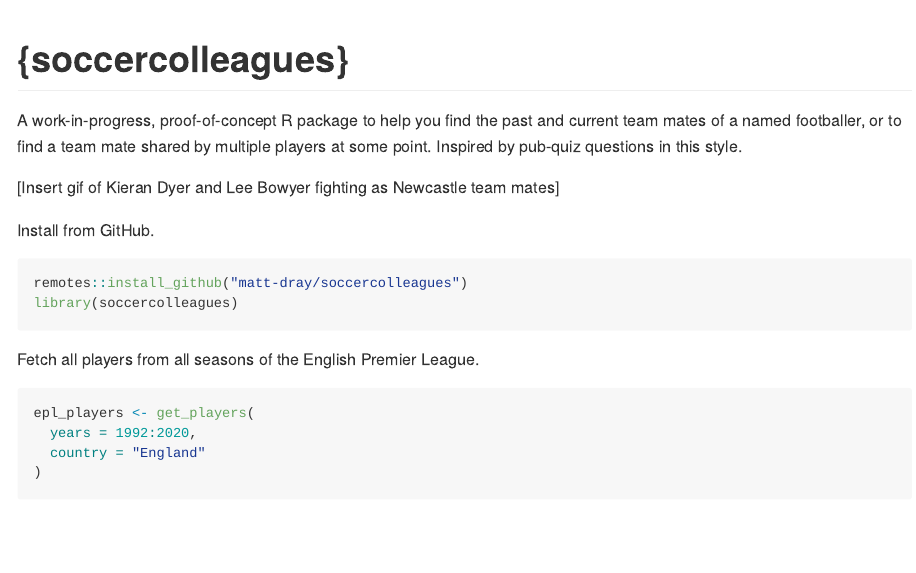
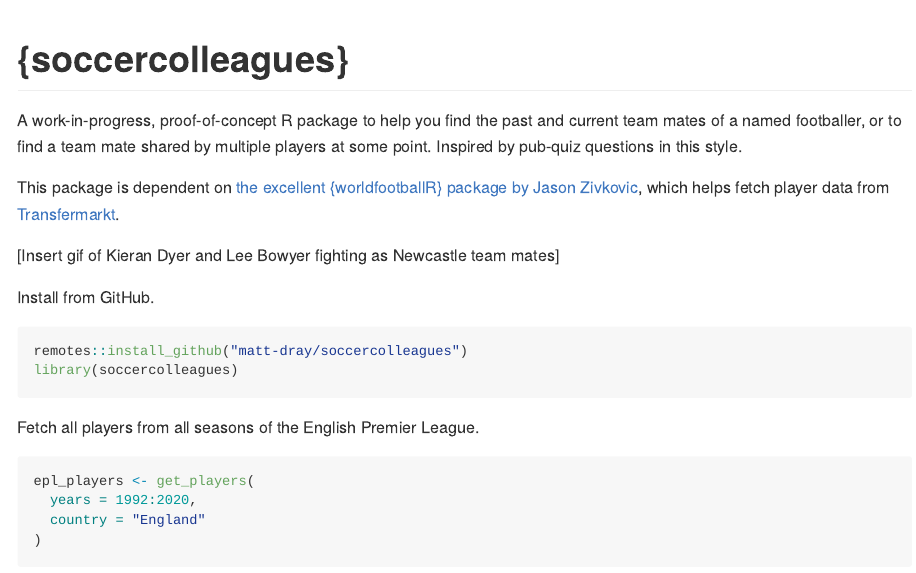
Before and after one commit to matt-dray/soccercolleagues, an R Markdown document (README.Rmd): the page in a window 1100 px wide, from its top. The pictures show the output file README.md that the author committed with the source, drawn offline in the style of GitHub; badge pictures from the web are left out.

Commit message:
Cite in README

```diff
--- a/README.Rmd
+++ b/README.Rmd
@@ -26,6 +26,8 @@
 <!-- badges: end -->
 
 A work-in-progress, proof-of-concept R package to help you find the past and current team mates of a named footballer, or to find a team mate shared by multiple players at some point. Inspired by pub-quiz questions in this style.
+
+This package is dependent on [the excellent {worldfootballR} package by Jason Zivkovic](https://jaseziv.github.io/worldfootballR/), which helps fetch player data from [Transfermarkt](https://www.transfermarkt.com/).
 
 [Insert gif of Kieran Dyer and Lee Bowyer fighting as Newcastle team mates]
 
```
Also changed, not shown: README.md.
